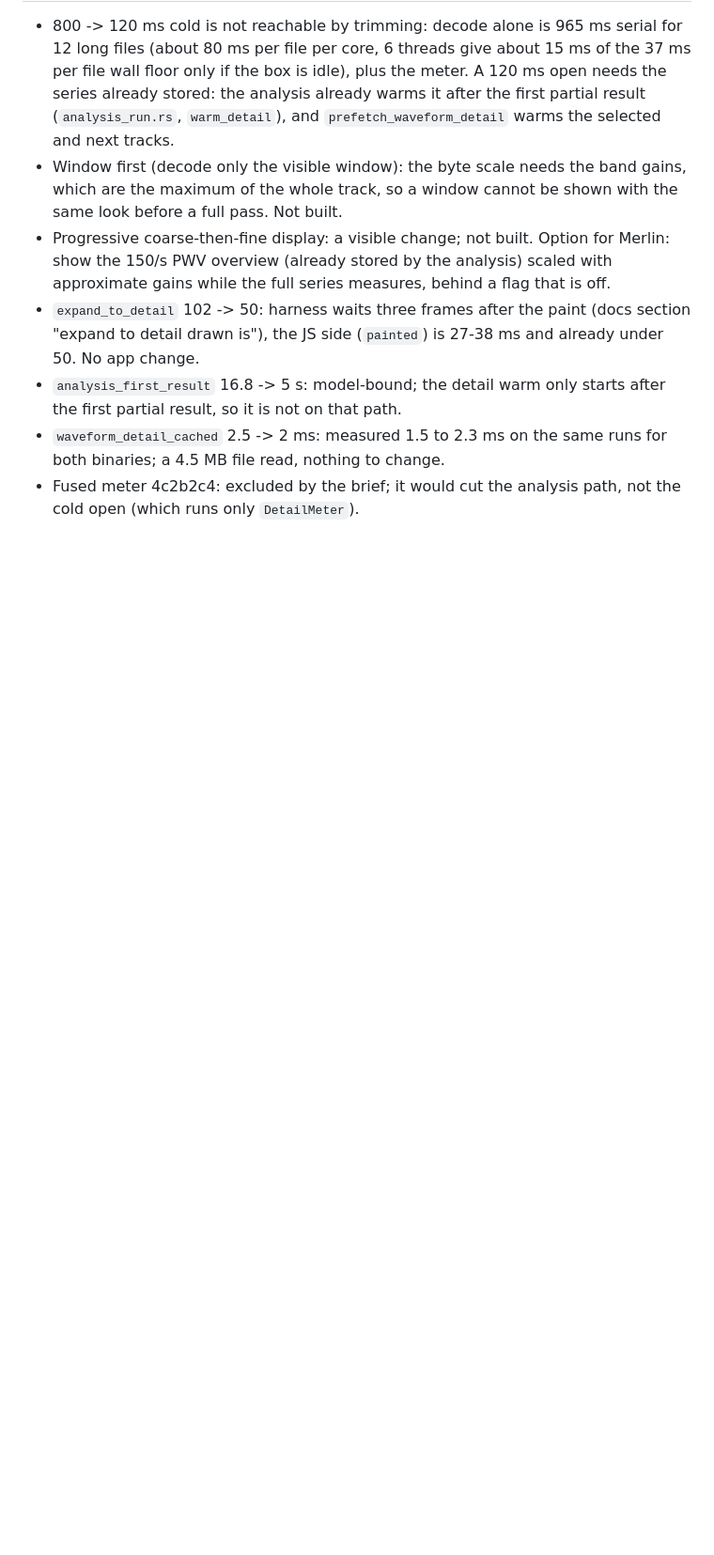
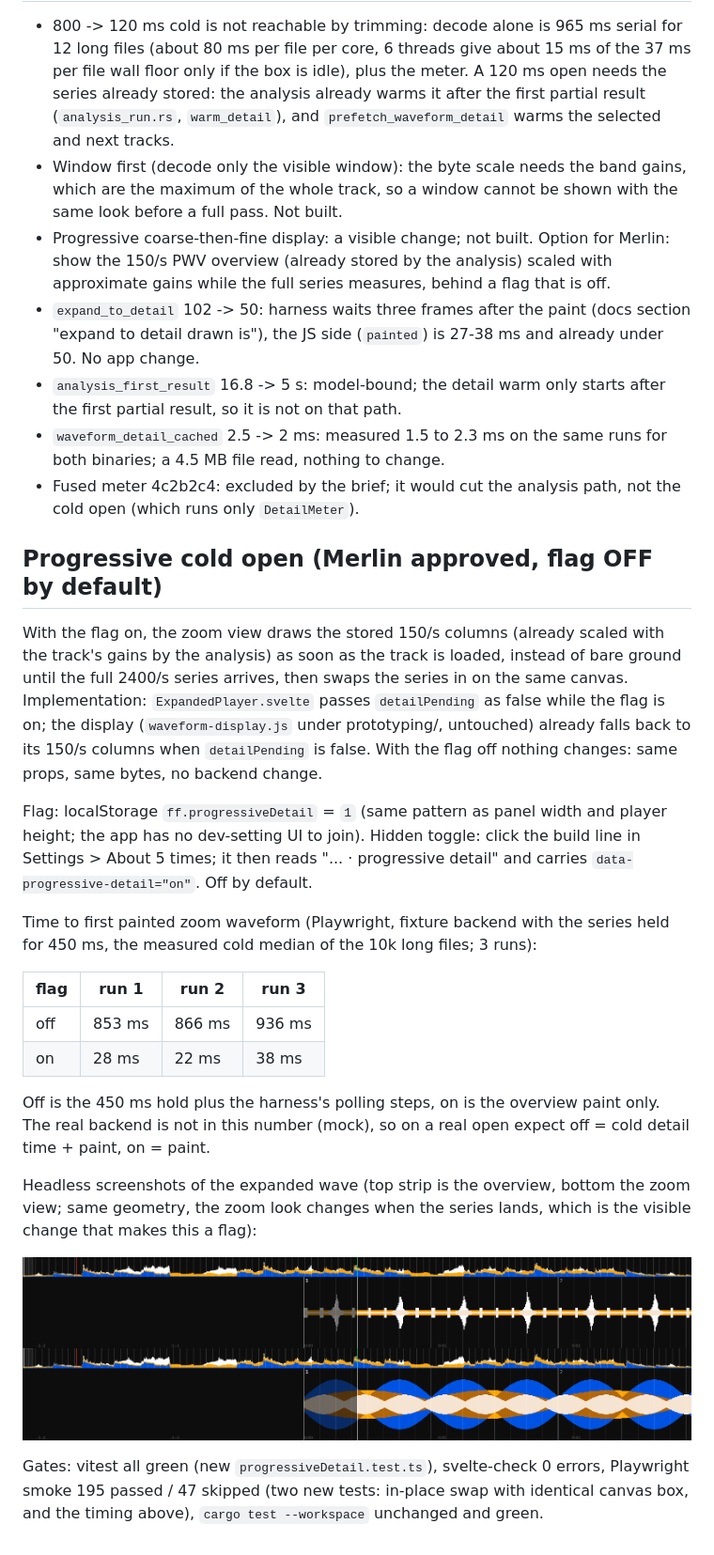
Before and after one commit to morizkraemer/fourfour, a Markdown page: docs/analysis/perf-detail.md, the part around the change. Shown at 94% size. Drawn GitHub-style; pictures changed too: docs/analysis/perf-detail-final.png (added), docs/analysis/perf-detail-preview.png (added); blank space fills up the shorter version.

```diff
--- a/docs/analysis/perf-detail.md
+++ b/docs/analysis/perf-detail.md
@@ -25,3 +25,25 @@ Serial split after step 1 (`bench_startup detail`, 12 files): decode 965 ms, `De
 - `analysis_first_result` 16.8 -> 5 s: model-bound; the detail warm only starts after the first partial result, so it is not on that path.
 - `waveform_detail_cached` 2.5 -> 2 ms: measured 1.5 to 2.3 ms on the same runs for both binaries; a 4.5 MB file read, nothing to change.
 - Fused meter 4c2b2c4: excluded by the brief; it would cut the analysis path, not the cold open (which runs only `DetailMeter`).
+
+## Progressive cold open (Merlin approved, flag OFF by default)
+
+With the flag on, the zoom view draws the stored 150/s columns (already scaled with the track's gains by the analysis) as soon as the track is loaded, instead of bare ground until the full 2400/s series arrives, then swaps the series in on the same canvas. Implementation: `ExpandedPlayer.svelte` passes `detailPending` as false while the flag is on; the display (`waveform-display.js` under prototyping/, untouched) already falls back to its 150/s columns when `detailPending` is false. With the flag off nothing changes: same props, same bytes, no backend change.
+
+Flag: localStorage `ff.progressiveDetail` = `1` (same pattern as panel width and player height; the app has no dev-setting UI to join). Hidden toggle: click the build line in Settings > About 5 times; it then reads "... · progressive detail" and carries `data-progressive-detail="on"`. Off by default.
+
+Time to first painted zoom waveform (Playwright, fixture backend with the series held for 450 ms, the measured cold median of the 10k long files; 3 runs):
+
+| flag | run 1 | run 2 | run 3 |
+|---|---|---|---|
+| off | 853 ms | 866 ms | 936 ms |
+| on | 28 ms | 22 ms | 38 ms |
+
+Off is the 450 ms hold plus the harness's polling steps, on is the overview paint only. The real backend is not in this number (mock), so on a real open expect off = cold detail time + paint, on = paint.
+
+Headless screenshots of the expanded wave (top strip is the overview, bottom the zoom view; same geometry, the zoom look changes when the series lands, which is the visible change that makes this a flag):
+
+![preview](perf-detail-preview.png)
+![final](perf-detail-final.png)
+
+Gates: vitest all green (new `progressiveDetail.test.ts`), svelte-check 0 errors, Playwright smoke 195 passed / 47 skipped (two new tests: in-place swap with identical canvas box, and the timing above), `cargo test --workspace` unchanged and green.
```
Also changed, not shown: 6 other files.
